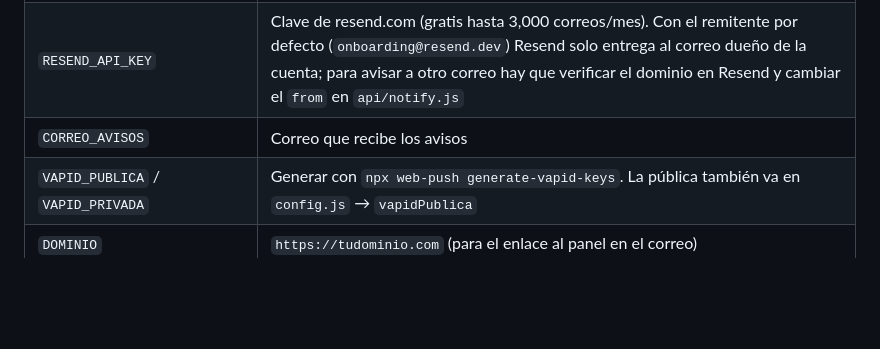
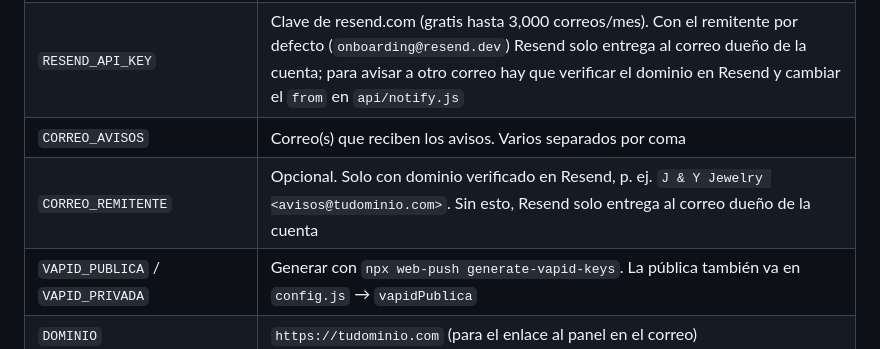
Before and after one commit to Florestomas323/J-y-jewelry-oficina, a Markdown page: LEEME.md, the part around the change. Rendered like a GitHub page; blank space fills up the shorter version.

```diff
--- a/LEEME.md
+++ b/LEEME.md
@@ -84,7 +84,8 @@ Firebase está configurado). Sirve para saber qué canal convierte.
 |---------------------------------|----------------------------------------------------------------------------------------------------------------------------------------------------------------------------------------------------------------------------------------------------------------------|
 |`FIREBASE_SERVICE_ACCOUNT`       |JSON completo de la cuenta de servicio (Firebase → Configuración → Cuentas de servicio → Generar clave)                                                                                                                                                               |
 |`RESEND_API_KEY`                 |Clave de resend.com (gratis hasta 3,000 correos/mes). Con el remitente por defecto (`onboarding@resend.dev`) Resend solo entrega al correo dueño de la cuenta; para avisar a otro correo hay que verificar el dominio en Resend y cambiar el `from` en `api/notify.js`|
-|`CORREO_AVISOS`                  |Correo que recibe los avisos                                                                                                                                                                                                                                          |
+|`CORREO_AVISOS`                  |Correo(s) que reciben los avisos. Varios separados por coma                                                                                                                                                                                                           |
+|`CORREO_REMITENTE`               |Opcional. Solo con dominio verificado en Resend, p. ej. `J & Y Jewelry <avisos@tudominio.com>`. Sin esto, Resend solo entrega al correo dueño de la cuenta                                                                                                            |
 |`VAPID_PUBLICA` / `VAPID_PRIVADA`|Generar con `npx web-push generate-vapid-keys`. La pública también va en `config.js` → `vapidPublica`                                                                                                                                                                 |
 |`DOMINIO`                        |`https://tudominio.com` (para el enlace al panel en el correo)                                                                                                                                                                                                        |
 
```
